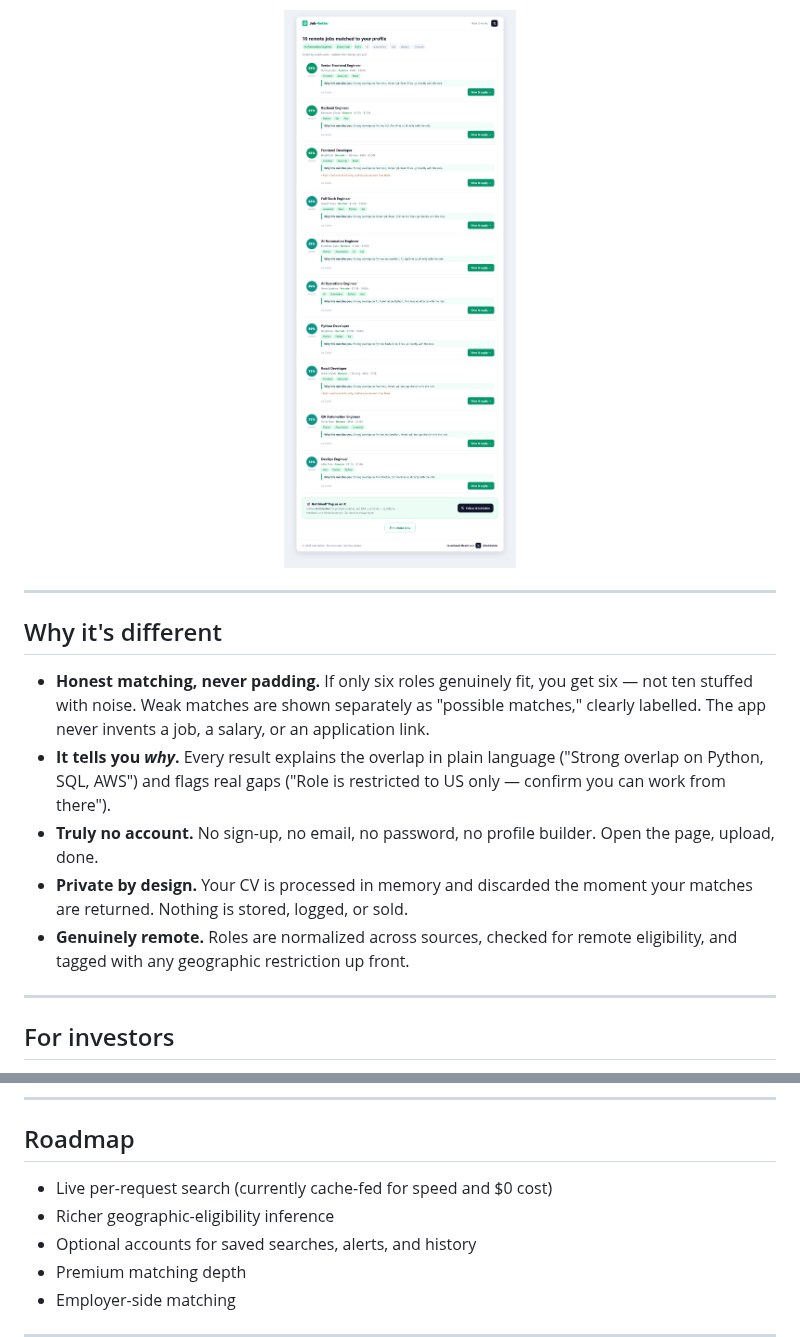
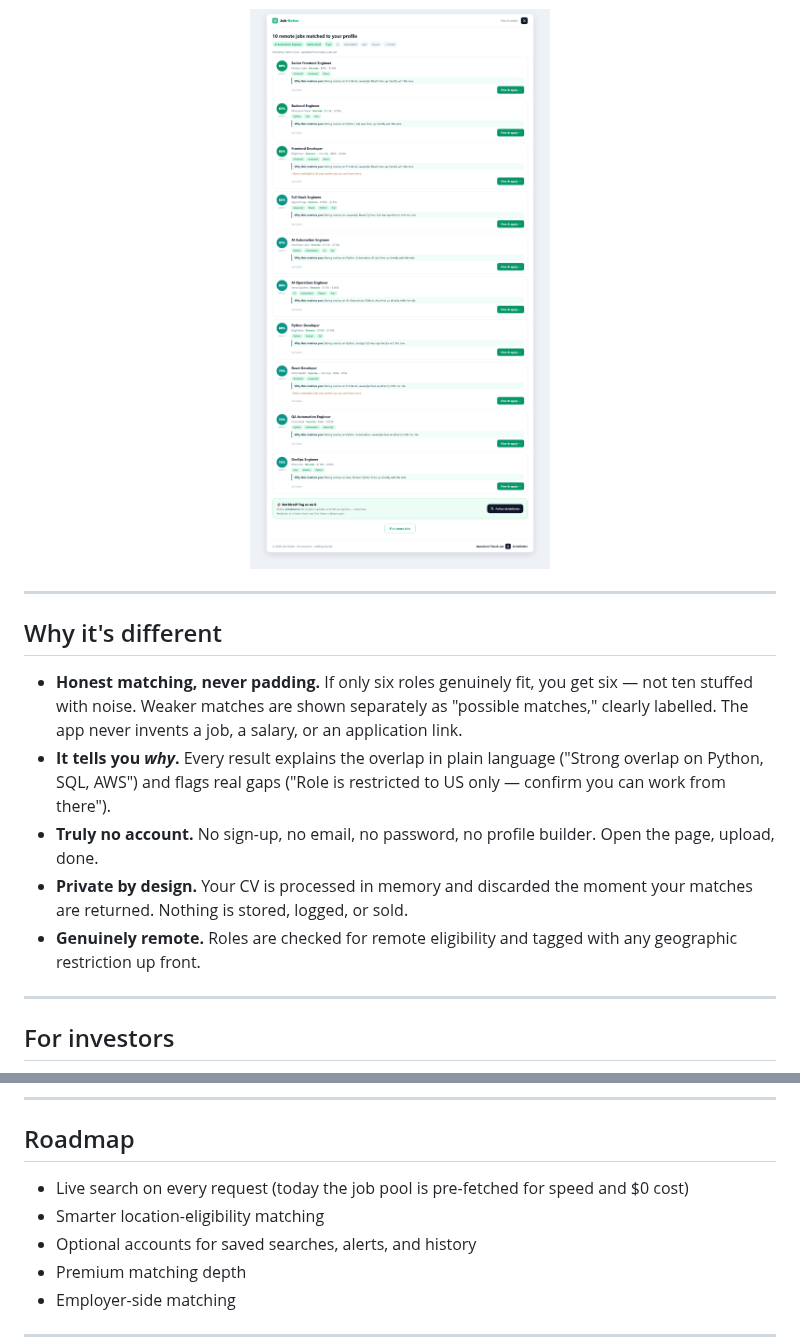
Before and after one commit to Anekenonso/Job-Getter, a Markdown page: README.md, 2 parts joined by grey strips. GitHub-like rendering; pictures changed too: docs/screenshots/results.png.

```diff
--- a/README.md
+++ b/README.md
@@ -48,11 +48,11 @@ Three steps, under a minute, zero friction.
 
 ## Why it's different
 
-- **Honest matching, never padding.** If only six roles genuinely fit, you get six — not ten stuffed with noise. Weak matches are shown separately as "possible matches," clearly labelled. The app never invents a job, a salary, or an application link.
+- **Honest matching, never padding.** If only six roles genuinely fit, you get six — not ten stuffed with noise. Weaker matches are shown separately as "possible matches," clearly labelled. The app never invents a job, a salary, or an application link.
 - **It tells you *why*.** Every result explains the overlap in plain language ("Strong overlap on Python, SQL, AWS") and flags real gaps ("Role is restricted to US only — confirm you can work from there").
 - **Truly no account.** No sign-up, no email, no password, no profile builder. Open the page, upload, done.
 - **Private by design.** Your CV is processed in memory and discarded the moment your matches are returned. Nothing is stored, logged, or sold.
-- **Genuinely remote.** Roles are normalized across sources, checked for remote eligibility, and tagged with any geographic restriction up front.
+- **Genuinely remote.** Roles are checked for remote eligibility and tagged with any geographic restriction up front.
 
 ---
 
@@ -191,8 +88,8 @@ curl -X POST http://localhost:8000/api/find-jobs \
 
 ## Roadmap
 
-- Live per-request search (currently cache-fed for speed and $0 cost)
-- Richer geographic-eligibility inference
+- Live search on every request (today the job pool is pre-fetched for speed and $0 cost)
+- Smarter location-eligibility matching
 - Optional accounts for saved searches, alerts, and history
 - Premium matching depth
 - Employer-side matching
```
Also changed, not shown: other parts of README.md (+12 -115 lines), docs/screenshots/homepage.png, docs/screenshots/processing.png, 1 other file.
